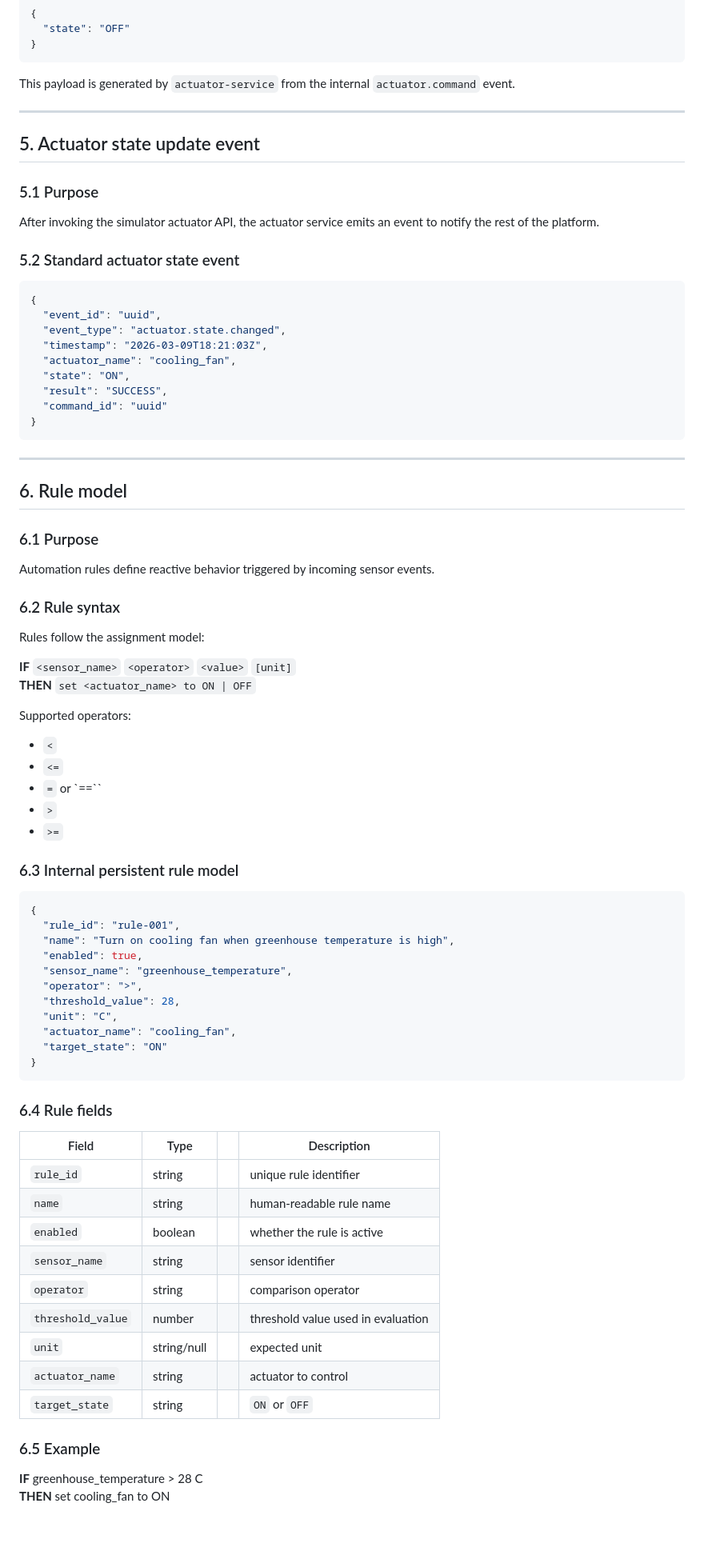
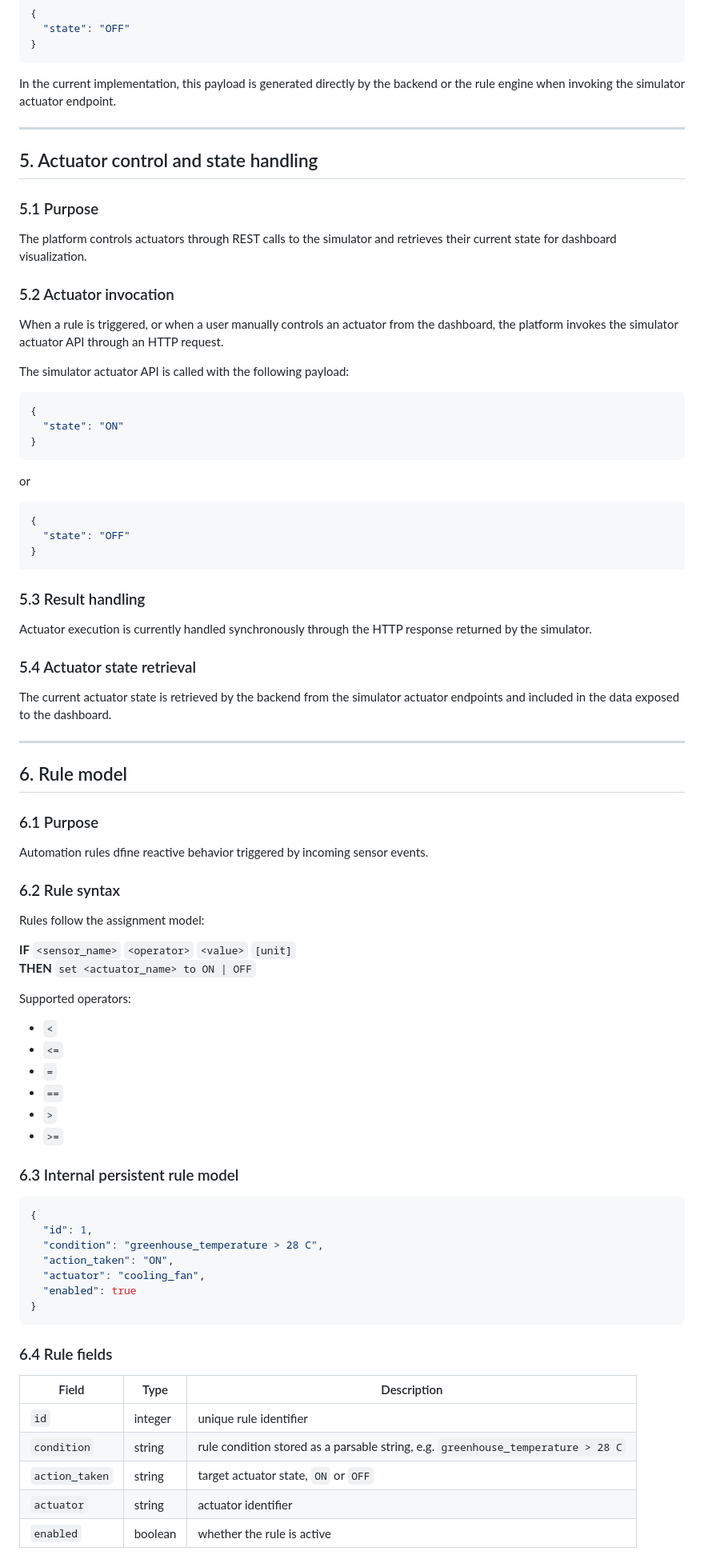
Before and after one commit to fede99ff/1707993_MHAP, a Markdown page: input.md, the part around one of its changes. Shown at 80% size. GitHub-like rendering; blank space fills up the shorter version.

````diff
--- a/input.md
+++ b/input.md
@@ -160,35 +157,47 @@ or
 }
 ```
 
-This payload is generated by `actuator-service` from the internal `actuator.command` event.
+In the current implementation, this payload is generated directly by the backend or the rule engine when invoking the simulator actuator endpoint.
 
 ---
 
-## 5. Actuator state update event
+## 5. Actuator control and state handling
 
 ### 5.1 Purpose
-After invoking the simulator actuator API, the actuator service emits an event to notify the rest of the platform.
+The platform controls actuators through REST calls to the simulator and retrieves their current state for dashboard visualization.
 
-### 5.2 Standard actuator state event
+### 5.2 Actuator invocation
+When a rule is triggered, or when a user manually controls an actuator from the dashboard, the platform invokes the simulator actuator API through an HTTP request.
+
+The simulator actuator API is called with the following payload:
 
 ```json
 {
-  "event_id": "uuid",
-  "event_type": "actuator.state.changed",
-  "timestamp": "2026-03-09T18:21:03Z",
-  "actuator_name": "cooling_fan",
-  "state": "ON",
-  "result": "SUCCESS",
-  "command_id": "uuid"
+  "state": "ON"
 }
 ```
+
+or
+
+```json
+{
+  "state": "OFF"
+}
+```
+
+### 5.3 Result handling
+Actuator execution is currently handled synchronously through the HTTP response returned by the simulator.
+
+### 5.4 Actuator state retrieval
+The current actuator state is retrieved by the backend from the simulator actuator endpoints and included in the data exposed to the dashboard.
+
 
 ---
 
 ## 6. Rule model
 
 ### 6.1 Purpose
-Automation rules define reactive behavior triggered by incoming sensor events.
+Automation rules dfine reactive behavior triggered by incoming sensor events.
 
 ### 6.2 Rule syntax
 Rules follow the assignment model:
@@ -199,7 +208,8 @@ Rules follow the assignment model:
 Supported operators:
 - `<`
 - `<=`
-- `=` or `==``
+- `=`
+- `==`
 - `>`
 - `>=`
 
@@ -207,33 +217,18 @@ Supported operators:
 
 ```json
 {
-  "rule_id": "rule-001",
-  "name": "Turn on cooling fan when greenhouse temperature is high",
-  "enabled": true,
-  "sensor_name": "greenhouse_temperature",
-  "operator": ">",
-  "threshold_value": 28,
-  "unit": "C",
-  "actuator_name": "cooling_fan",
-  "target_state": "ON"
+  "id": 1,
+  "condition": "greenhouse_temperature > 28 C",
+  "action_taken": "ON",
+  "actuator": "cooling_fan",
+  "enabled": true
 }
 ```
-
 ### 6.4 Rule fields
-
-| Field | Type |  | Description |
-|---|---|---:|---|
-| `rule_id` | string |  | unique rule identifier |
-| `name` | string |  | human-readable rule name |
-| `enabled` | boolean |  | whether the rule is active |
-| `sensor_name` | string |  | sensor identifier |
-| `operator` | string |  | comparison operator |
-| `threshold_value` | number |  | threshold value used in evaluation |
-| `unit` | string/null |  | expected unit |
-| `actuator_name` | string | | actuator to control |
-| `target_state` | string |  | `ON` or `OFF` |
-
-### 6.5 Example
-
-**IF** greenhouse_temperature > 28 C
-**THEN** set cooling_fan to ON
+| Field          | Type    | Description                                                                      |
+| -------------- | ------- | -------------------------------------------------------------------------------- |
+| `id`           | integer | unique rule identifier                                                           |
+| `condition`    | string  | rule condition stored as a parsable string, e.g. `greenhouse_temperature > 28 C` |
+| `action_taken` | string  | target actuator state, `ON` or `OFF`                                             |
+| `actuator`     | string  | actuator identifier                                                              |
+| `enabled`      | boolean | whether the rule is active                                                       |
````
Also changed, not shown: other parts of input.md (+57 -60 lines).
